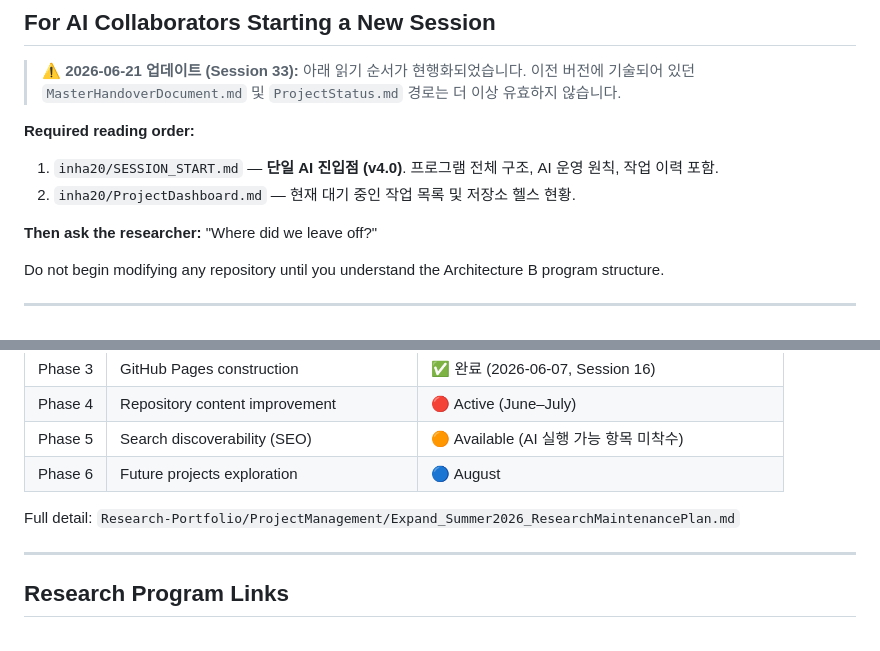
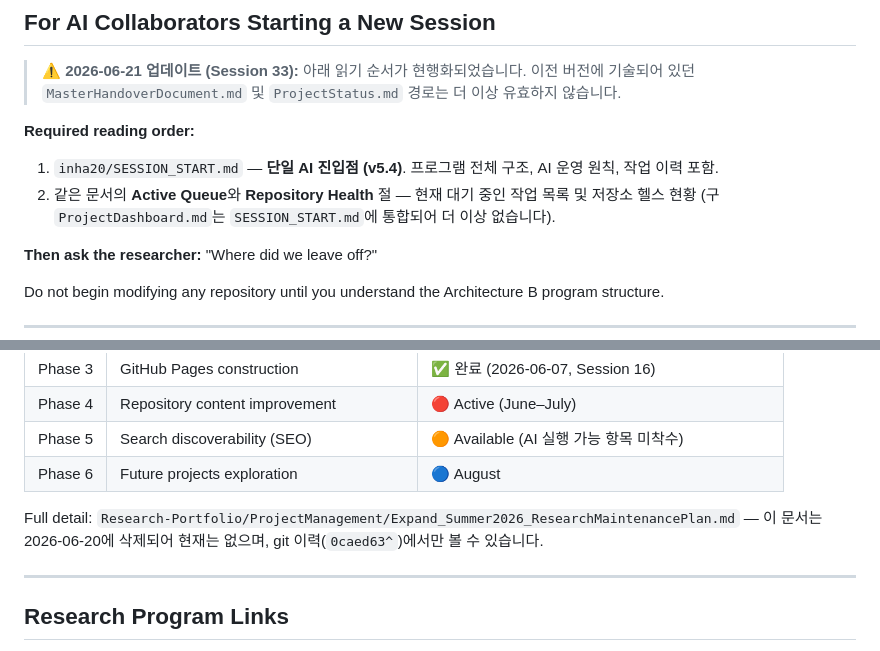
Before and after one commit to inha20/ANTIGRAVITY, a Markdown page: README.md, 2 parts joined by grey strips. Rendered like a GitHub page.

Commit message:
docs: Fix README references to files that no longer exist
ProjectDashboard.md was merged into SESSION_START.md (Active Queue and Repository Health sections), the entry-point version is now v5.4, and the Summer 2026 maintenance plan was deleted on 2026-06-20 (recoverable from git history).

Co-Authored-By: Claude Sonnet 5.5 <noreply@anthropic.com>

```diff
--- a/README.md
+++ b/README.md
@@ -53,8 +53,8 @@ ANTIGRAVITY operates as the **operational layer** beneath the Research-Portfolio
 
 **Required reading order:**
 
-1. `inha20/SESSION_START.md` — **단일 AI 진입점 (v4.0)**. 프로그램 전체 구조, AI 운영 원칙, 작업 이력 포함.
-2. `inha20/ProjectDashboard.md` — 현재 대기 중인 작업 목록 및 저장소 헬스 현황.
+1. `inha20/SESSION_START.md` — **단일 AI 진입점 (v5.4)**. 프로그램 전체 구조, AI 운영 원칙, 작업 이력 포함.
+2. 같은 문서의 **Active Queue**와 **Repository Health** 절 — 현재 대기 중인 작업 목록 및 저장소 헬스 현황 (구 `ProjectDashboard.md`는 `SESSION_START.md`에 통합되어 더 이상 없습니다).
 
 **Then ask the researcher:** "Where did we leave off?"
 
@@ -103,7 +103,7 @@ Paper 4: Structure Recognition Theory    — Theoretical Hub
 | Phase 5 | Search discoverability (SEO) | 🟠 Available (AI 실행 가능 항목 미착수) |
 | Phase 6 | Future projects exploration | 🔵 August |
 
-Full detail: `Research-Portfolio/ProjectManagement/Expand_Summer2026_ResearchMaintenancePlan.md`
+Full detail: `Research-Portfolio/ProjectManagement/Expand_Summer2026_ResearchMaintenancePlan.md` — 이 문서는 2026-06-20에 삭제되어 현재는 없으며, git 이력(`0caed63^`)에서만 볼 수 있습니다.
 
 ---
 
```
